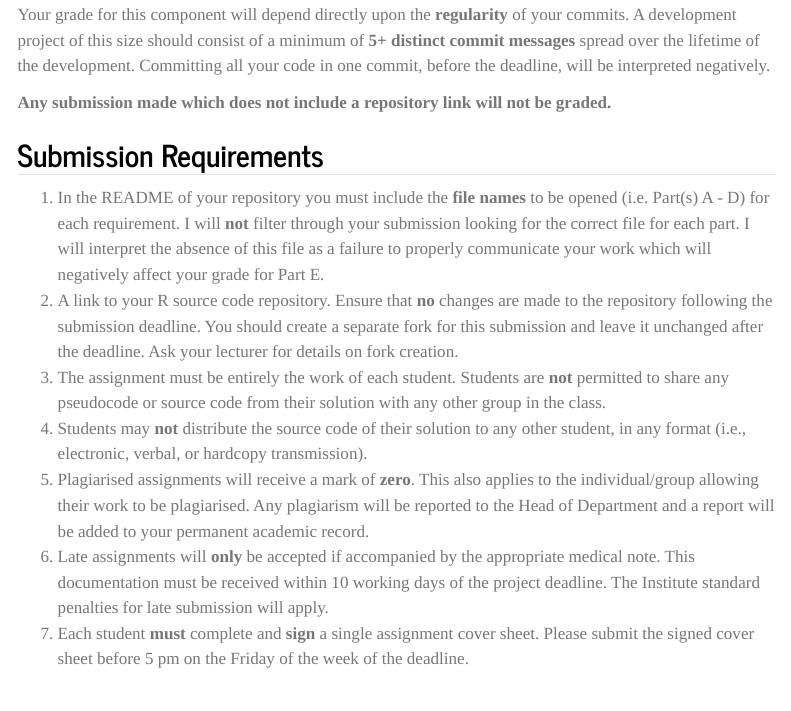
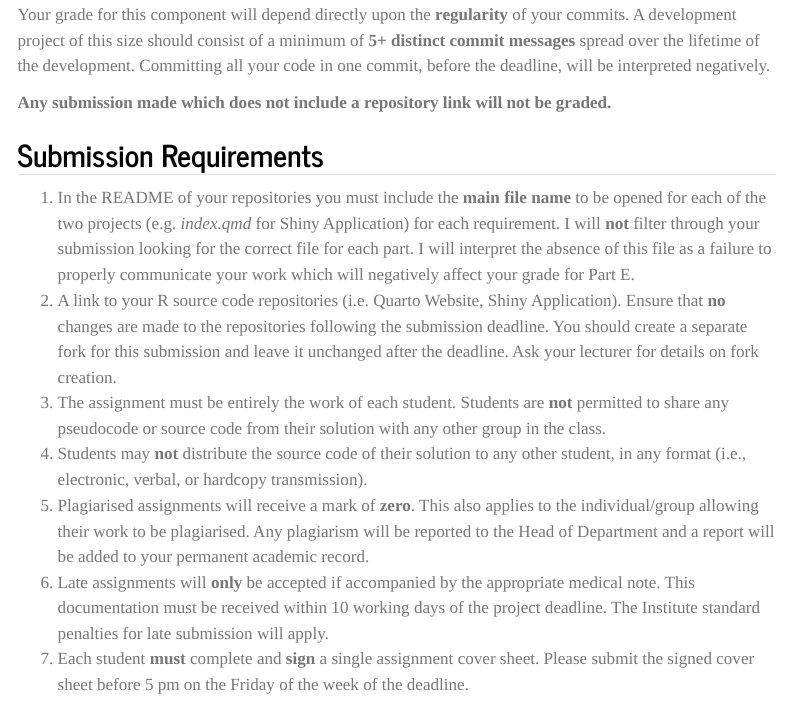
Before and after one commit to nmcguinness/2023_MSC_DataAnalytics_ICA, a Quarto document (2023_MSC_DataAnalytics_ICA.qmd): the page in a window 1100 px wide, from 5710 px down. Rendered offline with R 4.5, knitr and Pandoc in place of Quarto, with nearby package versions; menus at the side of the page are left out.

Commit message:
Update 2023_MSC_DataAnalytics_ICA.qmd

```diff
--- a/2023_MSC_DataAnalytics_ICA.qmd
+++ b/2023_MSC_DataAnalytics_ICA.qmd
@@ -230,8 +230,8 @@ Your grade for this component will depend directly upon the **regularity** of yo
 
 ## Submission Requirements
 
-1. In the README of your repository you must include the **file names** to be opened (i.e. Part(s) A - D) for each requirement. I will **not** filter through your submission looking for the correct file for each part. I will interpret the absence of this file as a failure to properly communicate your work which will negatively affect your grade for Part E.
-2. A link to your R source code repository. Ensure that **no** changes are made to the repository following the submission deadline. You should create a separate fork for this submission and leave it unchanged after the deadline. Ask your lecturer for details on fork creation.
+1. In the README of your repositories you must include the **main file name** to be opened for each of the two projects (e.g. *index.qmd* for Shiny Application) for each requirement. I will **not** filter through your submission looking for the correct file for each part. I will interpret the absence of this file as a failure to properly communicate your work which will negatively affect your grade for Part E.
+2. A link to your R source code repositories (i.e. Quarto Website, Shiny Application). Ensure that **no** changes are made to the repositories following the submission deadline. You should create a separate fork for this submission and leave it unchanged after the deadline. Ask your lecturer for details on fork creation.
 3.  The assignment must be entirely the work of each student. Students are **not** permitted to share any pseudocode or source code from their solution with any other group in the class.
 4.  Students may **not** distribute the source code of their solution to any other student, in any format (i.e., electronic, verbal, or hardcopy transmission).
 5.  Plagiarised assignments will receive a mark of **zero**. This also applies to the individual/group allowing their work to be plagiarised. Any plagiarism will be reported to the Head of Department and a report will be added to your permanent academic record.
```
